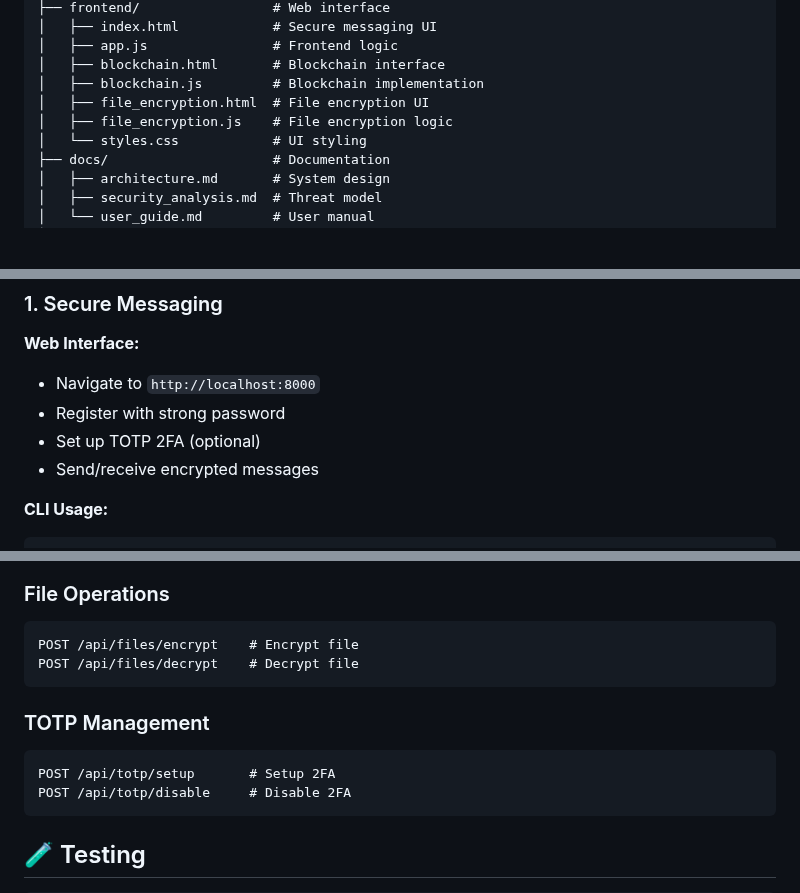
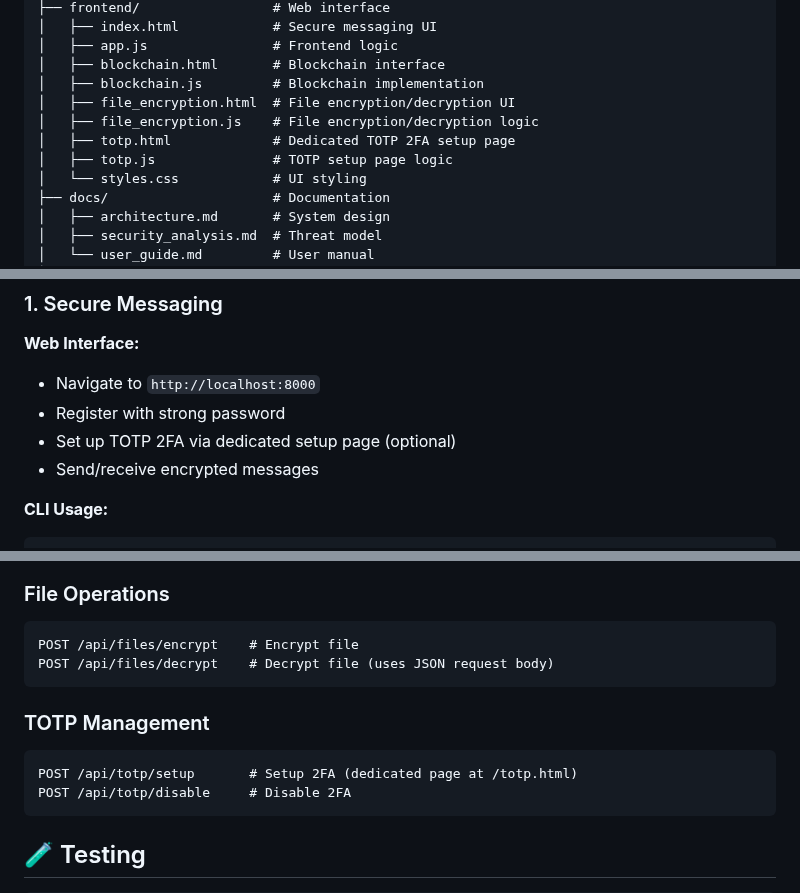
Before and after one commit to KanatNuradil/cryptoproject, a Markdown page: README.md, 3 parts joined by grey strips. Drawn GitHub-style; blank space fills up the shorter version.

Commit message:
Docs: update README with encryption and TOTP flow

````diff
--- a/README.md
+++ b/README.md
@@ -30,8 +30,10 @@ crypt/
 │   ├── app.js                # Frontend logic
 │   ├── blockchain.html       # Blockchain interface
 │   ├── blockchain.js         # Blockchain implementation
-│   ├── file_encryption.html  # File encryption UI
-│   ├── file_encryption.js    # File encryption logic
+│   ├── file_encryption.html  # File encryption/decryption UI
+│   ├── file_encryption.js    # File encryption/decryption logic
+│   ├── totp.html             # Dedicated TOTP 2FA setup page
+│   ├── totp.js               # TOTP setup page logic
 │   └── styles.css            # UI styling
 ├── docs/                     # Documentation
 │   ├── architecture.md       # System design
@@ -120,7 +122,7 @@ http://localhost:8000
 **Web Interface:**
 - Navigate to `http://localhost:8000`
 - Register with strong password
-- Set up TOTP 2FA (optional)
+- Set up TOTP 2FA via dedicated setup page (optional)
 - Send/receive encrypted messages
 
 **CLI Usage:**
@@ -206,12 +208,12 @@ POST /api/group-messages   # Send group message
 ### File Operations
 ```
 POST /api/files/encrypt    # Encrypt file
-POST /api/files/decrypt    # Decrypt file
+POST /api/files/decrypt    # Decrypt file (uses JSON request body)
 ```
 
 ### TOTP Management
 ```
-POST /api/totp/setup       # Setup 2FA
+POST /api/totp/setup       # Setup 2FA (dedicated page at /totp.html)
 POST /api/totp/disable     # Disable 2FA
 ```
 
````
